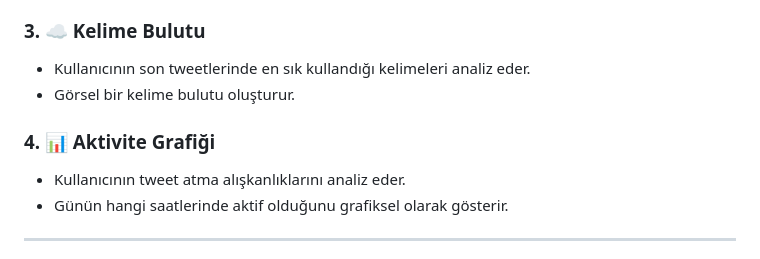
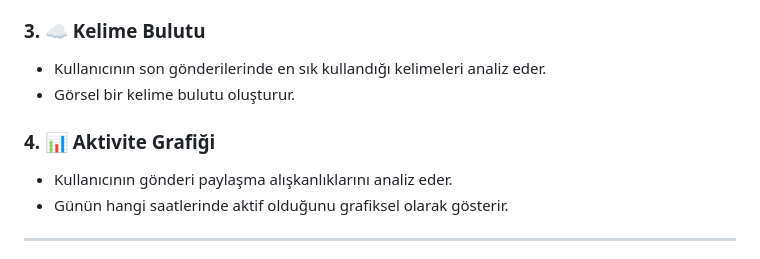
Before and after one commit to teskilatsiz/x-analiz, a Markdown page: README.md, the part around the change. Rendered like a GitHub page.

Commit message:
X Analiz yayınlandı!

```diff
--- a/README.md
+++ b/README.md
@@ -16,11 +16,11 @@ Uygulama 4 farklı analiz modu sunar:
 * Kazananı ve sebebini eğlenceli bir dille açıklar.
 
 ### 3. ☁️ Kelime Bulutu
-* Kullanıcının son tweetlerinde en sık kullandığı kelimeleri analiz eder.
+* Kullanıcının son gönderilerinde en sık kullandığı kelimeleri analiz eder.
 * Görsel bir kelime bulutu oluşturur.
 
 ### 4. 📊 Aktivite Grafiği
-* Kullanıcının tweet atma alışkanlıklarını analiz eder.
+* Kullanıcının gönderi paylaşma alışkanlıklarını analiz eder.
 * Günün hangi saatlerinde aktif olduğunu grafiksel olarak gösterir.
 
 ---
```
